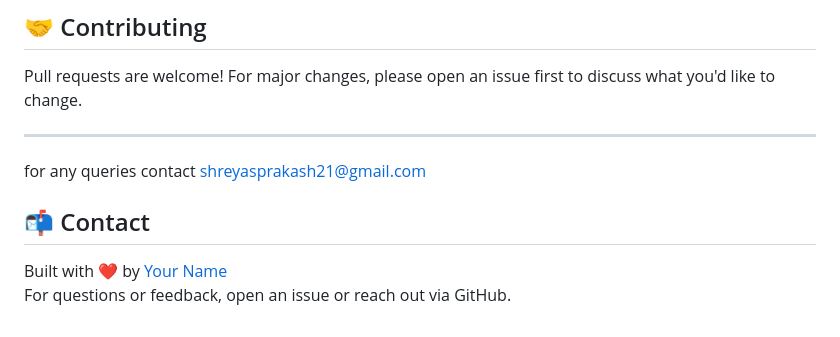
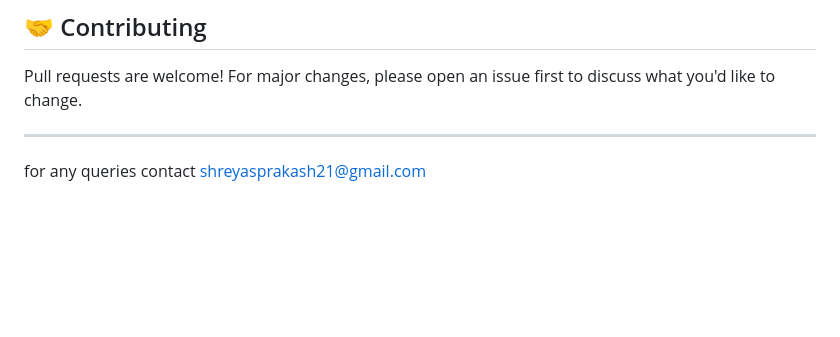
Before and after one commit to shreyasprakash21-rgb/railway-dapp, a Markdown page: README.md, the part around the change. Rendered like a GitHub page; blank space fills up the shorter version.

```diff
--- a/README.md
+++ b/README.md
@@ -169,8 +169,3 @@ Pull requests are welcome! For major changes, please open an issue first to disc
 
 ---
 for any queries contact shreyasprakash21@gmail.com
-
-## 📬 Contact
-
-Built with ❤️ by [Your Name](https://github.com/your-username)
-For questions or feedback, open an issue or reach out via GitHub.
```
